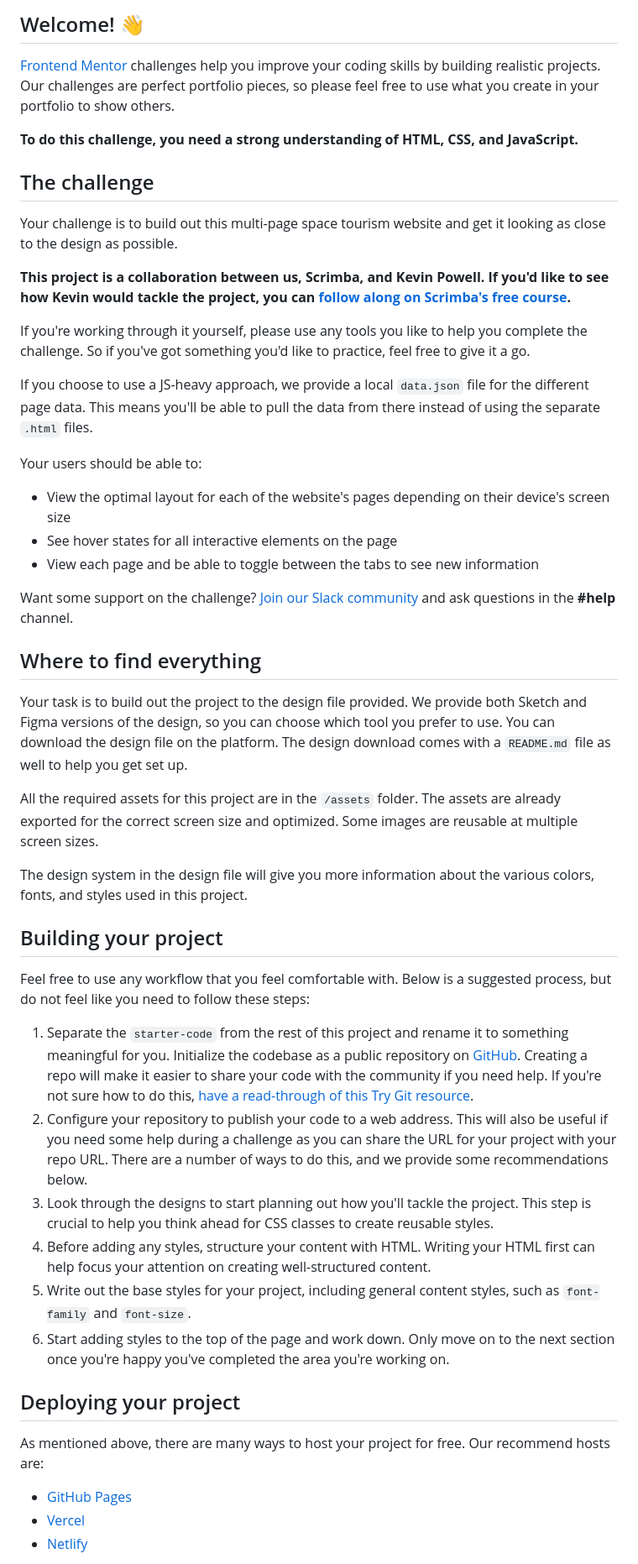
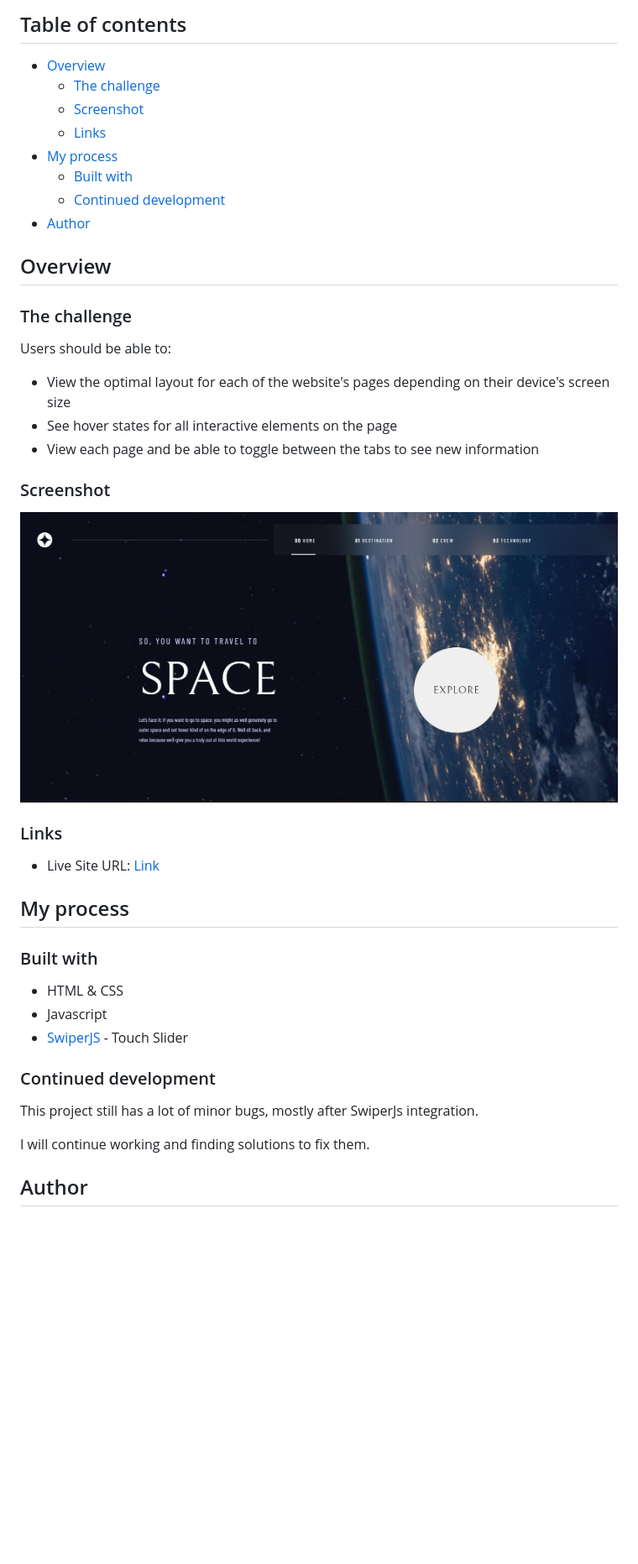
Before and after one commit to AndriusM5/space-tourism, a Markdown page: README.md, the part around the change printed below. Shown: that part at 84% size. Rendered like a GitHub page; pictures changed too: screenshot.png (added); blank space fills up the shorter version.

```diff
--- a/README.md
+++ b/README.md
@@ -4,52 +4,46 @@
 
-## Welcome! 👋
+## Table of contents
 
-[Frontend Mentor](https://www.frontendmentor.io) challenges help you improve your coding skills by building realistic projects. Our challenges are perfect portfolio pieces, so please feel free to use what you create in your portfolio to show others.
+- [Overview](#overview)
+  - [The challenge](#the-challenge)
+  - [Screenshot](#screenshot)
+  - [Links](#links)
+- [My process](#my-process)
+  - [Built with](#built-with)
+  - [Continued development](#continued-development)
+- [Author](#author)
 
-**To do this challenge, you need a strong understanding of HTML, CSS, and JavaScript.**
+## Overview
 
-## The challenge
+### The challenge
 
-Your challenge is to build out this multi-page space tourism website and get it looking as close to the design as possible.
-
-**This project is a collaboration between us, Scrimba, and Kevin Powell. If you'd like to see how Kevin would tackle the project, you can [follow along on Scrimba's free course](https://scrimba.com/learn/spacetravel).**
-
-If you're working through it yourself, please use any tools you like to help you complete the challenge. So if you've got something you'd like to practice, feel free to give it a go.
-
-If you choose to use a JS-heavy approach, we provide a local `data.json` file for the different page data. This means you'll be able to pull the data from there instead of using the separate `.html` files.
-
-Your users should be able to:
+Users should be able to:
 
 - View the optimal layout for each of the website's pages depending on their device's screen size
 - See hover states for all interactive elements on the page
 - View each page and be able to toggle between the tabs to see new information
 
-Want some support on the challenge? [Join our Slack community](https://www.frontendmentor.io/slack) and ask questions in the **#help** channel.
+### Screenshot
 
-## Where to find everything
+![](./screenshot.png)
 
-Your task is to build out the project to the design file provided. We provide both Sketch and Figma versions of the design, so you can choose which tool you prefer to use. You can download the design file on the platform. The design download comes with a `README.md` file as well to help you get set up.
+### Links
 
-All the required assets for this project are in the `/assets` folder. The assets are already exported for the correct screen size and optimized. Some images are reusable at multiple screen sizes.
+- Live Site URL: [Link](https://your-live-site-url.com)
 
-The design system in the design file will give you more information about the various colors, fonts, and styles used in this project.
+## My process
 
-## Building your project
+### Built with
 
-Feel free to use any workflow that you feel comfortable with. Below is a suggested process, but do not feel like you need to follow these steps:
+- HTML & CSS
+- Javascript
+- [SwiperJS](https://swiperjs.com/) - Touch Slider
 
-1. Separate the `starter-code` from the rest of this project and rename it to something meaningful for you. Initialize the codebase as a public repository on [GitHub](https://github.com/). Creating a repo will make it easier to share your code with the community if you need help. If you're not sure how to do this, [have a read-through of this Try Git resource](https://try.github.io/).
-2. Configure your repository to publish your code to a web address. This will also be useful if you need some help during a challenge as you can share the URL for your project with your repo URL. There are a number of ways to do this, and we provide some recommendations below.
-3. Look through the designs to start planning out how you'll tackle the project. This step is crucial to help you think ahead for CSS classes to create reusable styles.
-4. Before adding any styles, structure your content with HTML. Writing your HTML first can help focus your attention on creating well-structured content.
-5. Write out the base styles for your project, including general content styles, such as `font-family` and `font-size`.
-6. Start adding styles to the top of the page and work down. Only move on to the next section once you're happy you've completed the area you're working on.
+### Continued development
 
-## Deploying your project
+This project still has a lot of minor bugs, mostly after SwiperJs integration.
 
-As mentioned above, there are many ways to host your project for free. Our recommend hosts are:
+I will continue working and finding solutions to fix them.
 
-- [GitHub Pages](https://pages.github.com/)
-- [Vercel](https://vercel.com/)
-- [Netlify](https://www.netlify.com/)
+## Author
 
```
Also changed, not shown: other parts of README.md (+4 -36 lines), README-template.md (deleted, +0 -112 lines).
